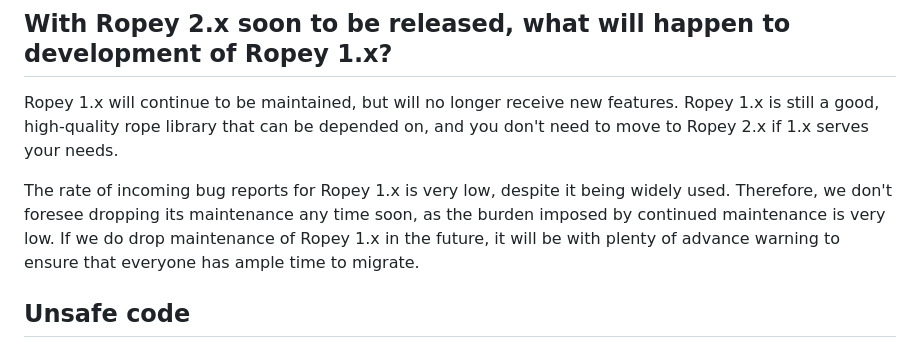
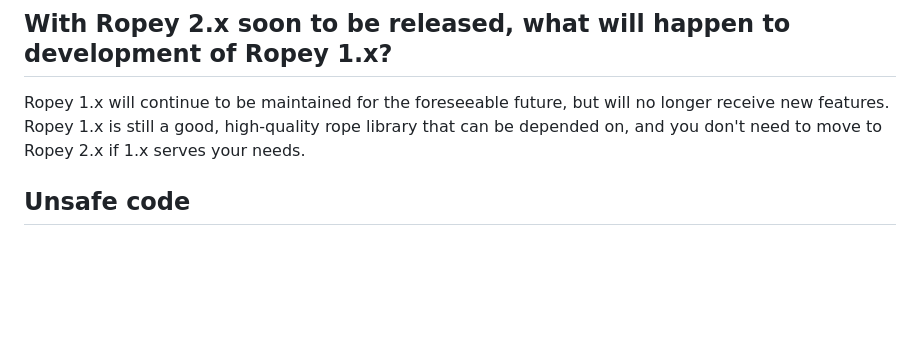
Before and after one commit to cessen/ropey, a Markdown page: README.md, the part around the change. Drawn GitHub-style; blank space fills up the shorter version.

Commit message:
Simplify Ropey 1.x note in readme.

```diff
--- a/README.md
+++ b/README.md
@@ -67,9 +67,7 @@ Keep this in mind when selecting Ropey for your project.  Ropey is very good at
 
 ## With Ropey 2.x soon to be released, what will happen to development of Ropey 1.x?
 
-Ropey 1.x will continue to be maintained, but will no longer receive new features.  Ropey 1.x is still a good, high-quality rope library that can be depended on, and you don't need to move to Ropey 2.x if 1.x serves your needs.
-
-The rate of incoming bug reports for Ropey 1.x is very low, despite it being widely used.  Therefore, we don't foresee dropping its maintenance any time soon, as the burden imposed by continued maintenance is very low.  If we do drop maintenance of Ropey 1.x in the future, it will be with plenty of advance warning to ensure that everyone has ample time to migrate.
+Ropey 1.x will continue to be maintained for the foreseeable future, but will no longer receive new features.  Ropey 1.x is still a good, high-quality rope library that can be depended on, and you don't need to move to Ropey 2.x if 1.x serves your needs.
 
 
 ## Unsafe code
```
